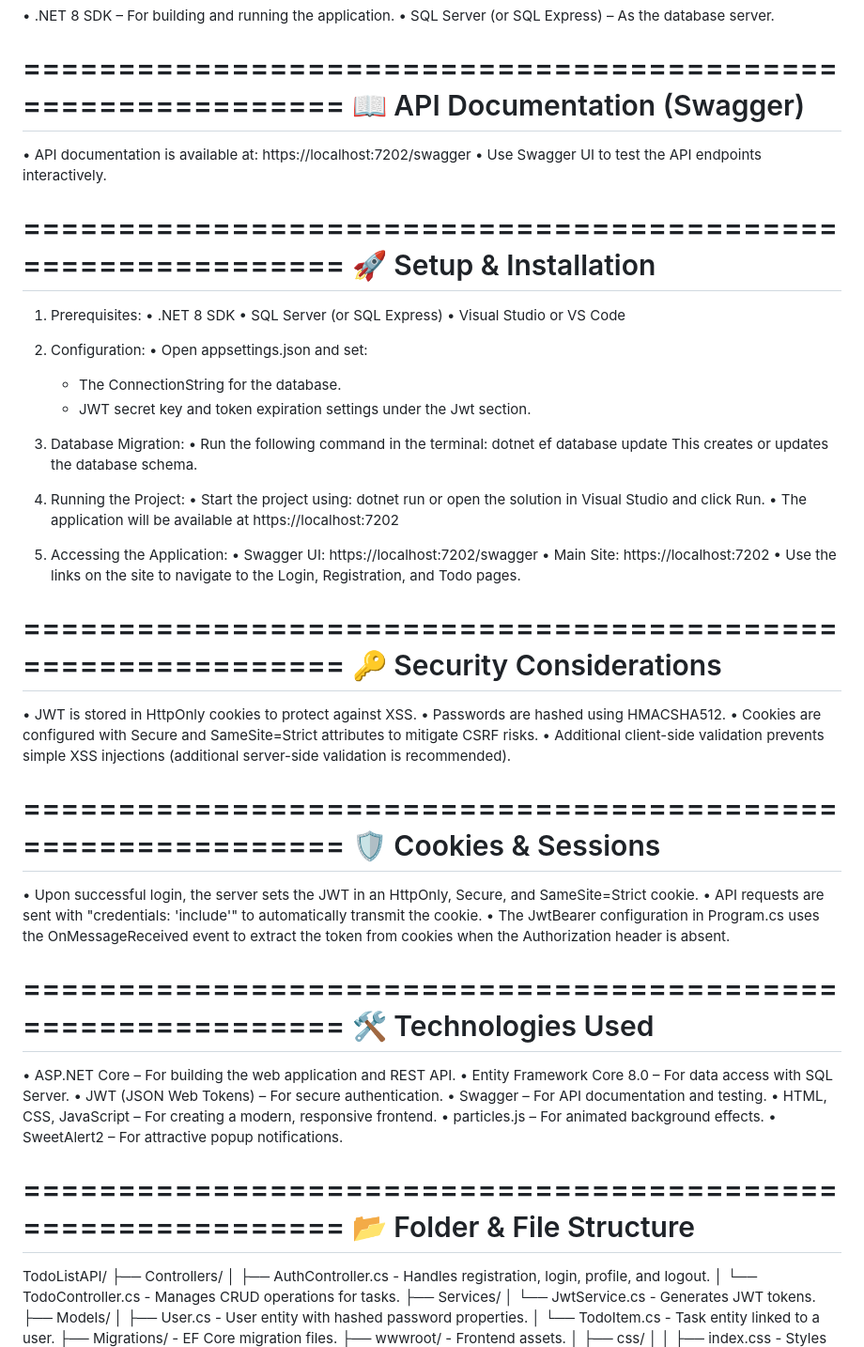
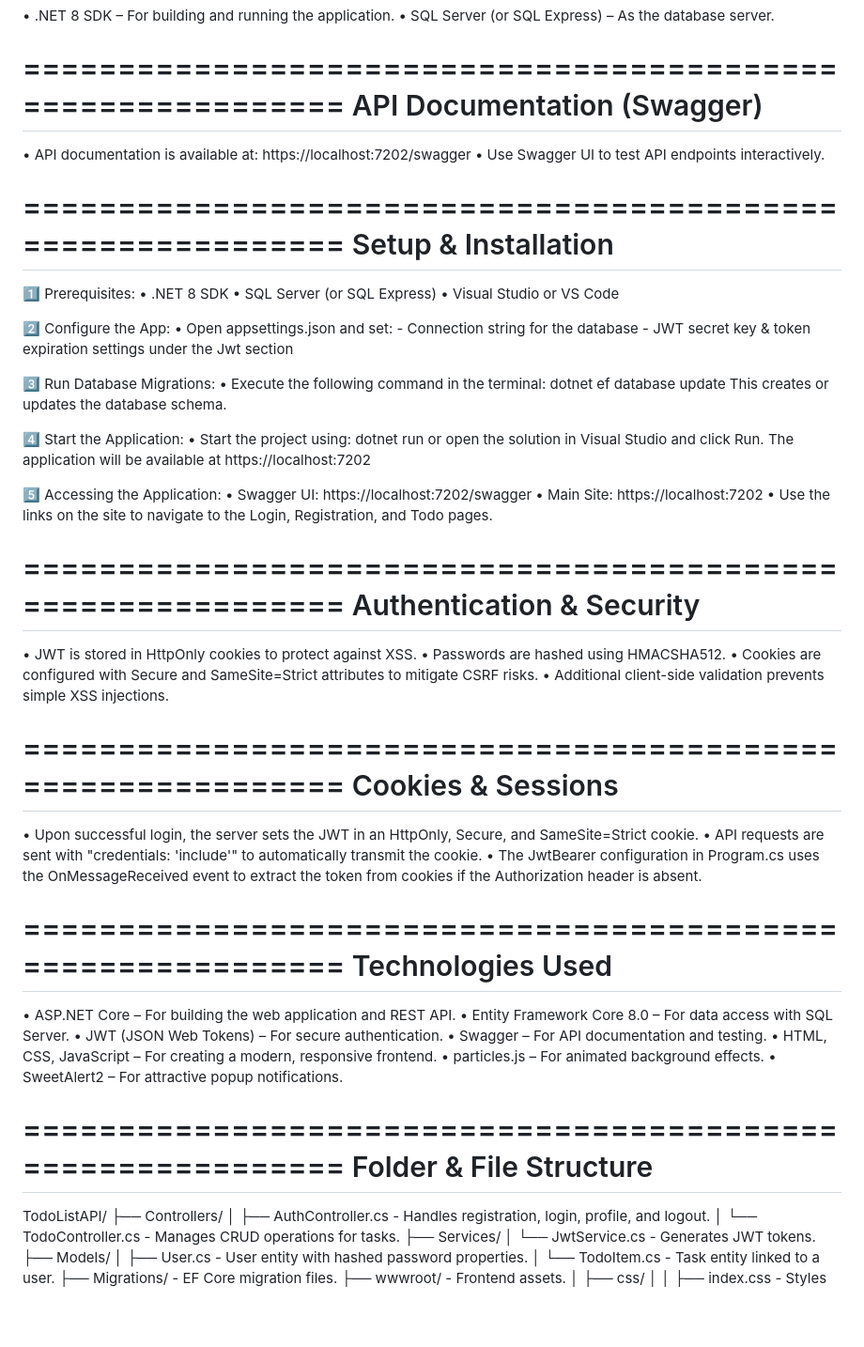
Before and after one commit to whereismytime/TodoListAPI, a Markdown page: README.md, the part around one of its changes. Shown at 94% size. Rendered like a GitHub page; blank space fills up the shorter version.

```diff
--- a/README.md
+++ b/README.md
@@ -66,57 +70,58 @@ Additional Tools:
 • SQL Server (or SQL Express) – As the database server.
 
 ============================================================
-📖 API Documentation (Swagger)
+API Documentation (Swagger)
 ============================================================
 • API documentation is available at: https://localhost:7202/swagger
-• Use Swagger UI to test the API endpoints interactively.
+• Use Swagger UI to test API endpoints interactively.
 
 ============================================================
-🚀 Setup & Installation
+Setup & Installation
 ============================================================
-1. Prerequisites:
+
+1️⃣ Prerequisites:
    • .NET 8 SDK
    • SQL Server (or SQL Express)
    • Visual Studio or VS Code
 
-2. Configuration:
+2️⃣ Configure the App:
    • Open appsettings.json and set:
-     - The ConnectionString for the database.
-     - JWT secret key and token expiration settings under the Jwt section.
+     - Connection string for the database
+     - JWT secret key & token expiration settings under the Jwt section
 
-3. Database Migration:
-   • Run the following command in the terminal:
+3️⃣ Run Database Migrations:
+   • Execute the following command in the terminal:
        dotnet ef database update
    This creates or updates the database schema.
 
-4. Running the Project:
+4️⃣ Start the Application:
    • Start the project using:
        dotnet run
    or open the solution in Visual Studio and click Run.
-   • The application will be available at https://localhost:7202
+   The application will be available at https://localhost:7202
 
-5. Accessing the Application:
+5️⃣ Accessing the Application:
    • Swagger UI: https://localhost:7202/swagger
    • Main Site: https://localhost:7202
    • Use the links on the site to navigate to the Login, Registration, and Todo pages.
 
 ============================================================
-🔑 Security Considerations
+Authentication & Security
 ============================================================
 • JWT is stored in HttpOnly cookies to protect against XSS.
 • Passwords are hashed using HMACSHA512.
 • Cookies are configured with Secure and SameSite=Strict attributes to mitigate CSRF risks.
-• Additional client-side validation prevents simple XSS injections (additional server-side validation is recommended).
+• Additional client-side validation prevents simple XSS injections.
 
 ============================================================
-🛡 Cookies & Sessions
+Cookies & Sessions
 ============================================================
 • Upon successful login, the server sets the JWT in an HttpOnly, Secure, and SameSite=Strict cookie.
 • API requests are sent with "credentials: 'include'" to automatically transmit the cookie.
-• The JwtBearer configuration in Program.cs uses the OnMessageReceived event to extract the token from cookies when the Authorization header is absent.
+• The JwtBearer configuration in Program.cs uses the OnMessageReceived event to extract the token from cookies if the Authorization header is absent.
 
 ============================================================
-🛠 Technologies Used
+Technologies Used
 ============================================================
 • ASP.NET Core – For building the web application and REST API.
 • Entity Framework Core 8.0 – For data access with SQL Server.
@@ -127,7 +132,7 @@ Additional Tools:
 • SweetAlert2 – For attractive popup notifications.
 
 ============================================================
-📂 Folder & File Structure
+Folder & File Structure
 ============================================================
 TodoListAPI/
 ├── Controllers/
```
Also changed, not shown: other parts of README.md (+23 -19 lines).
